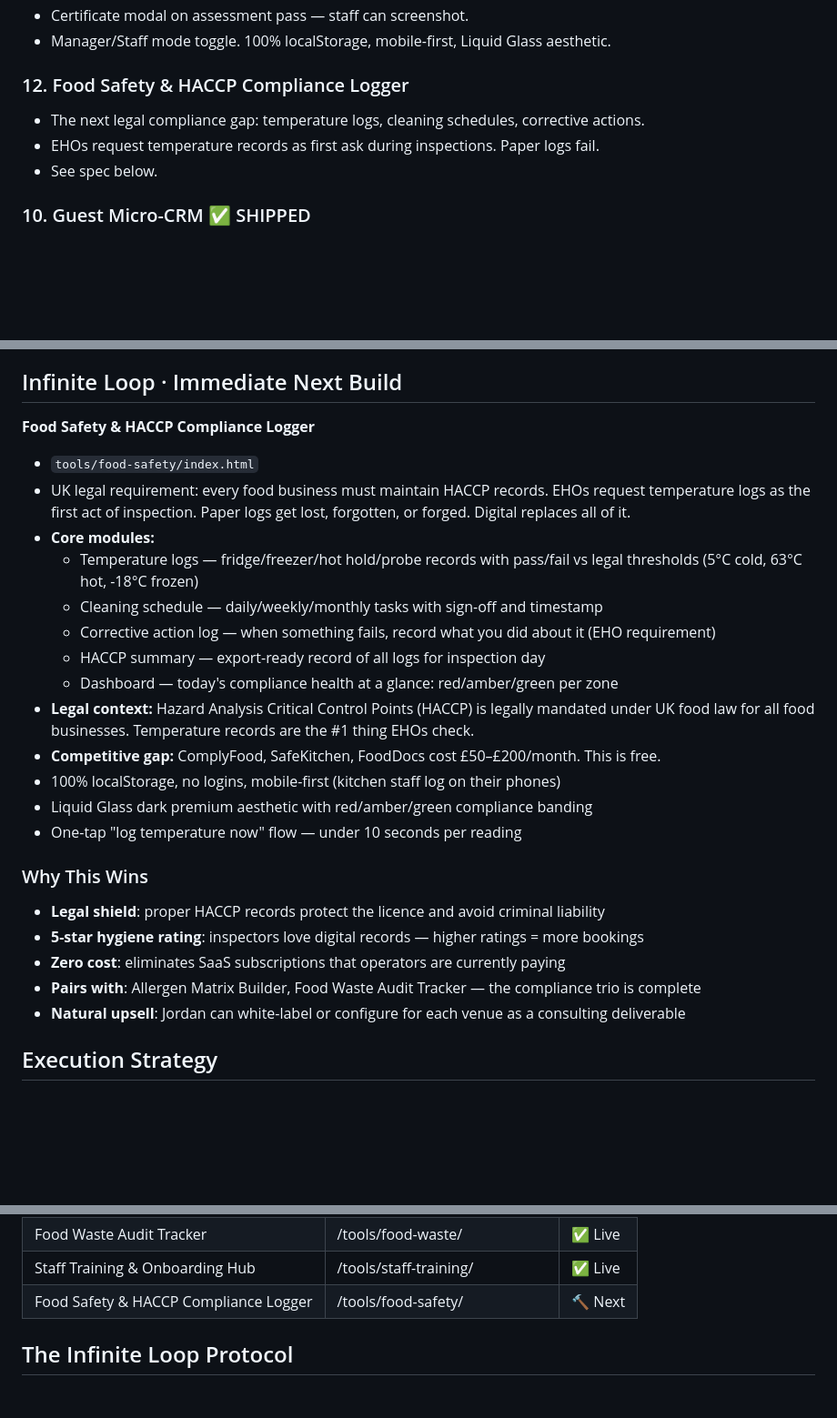
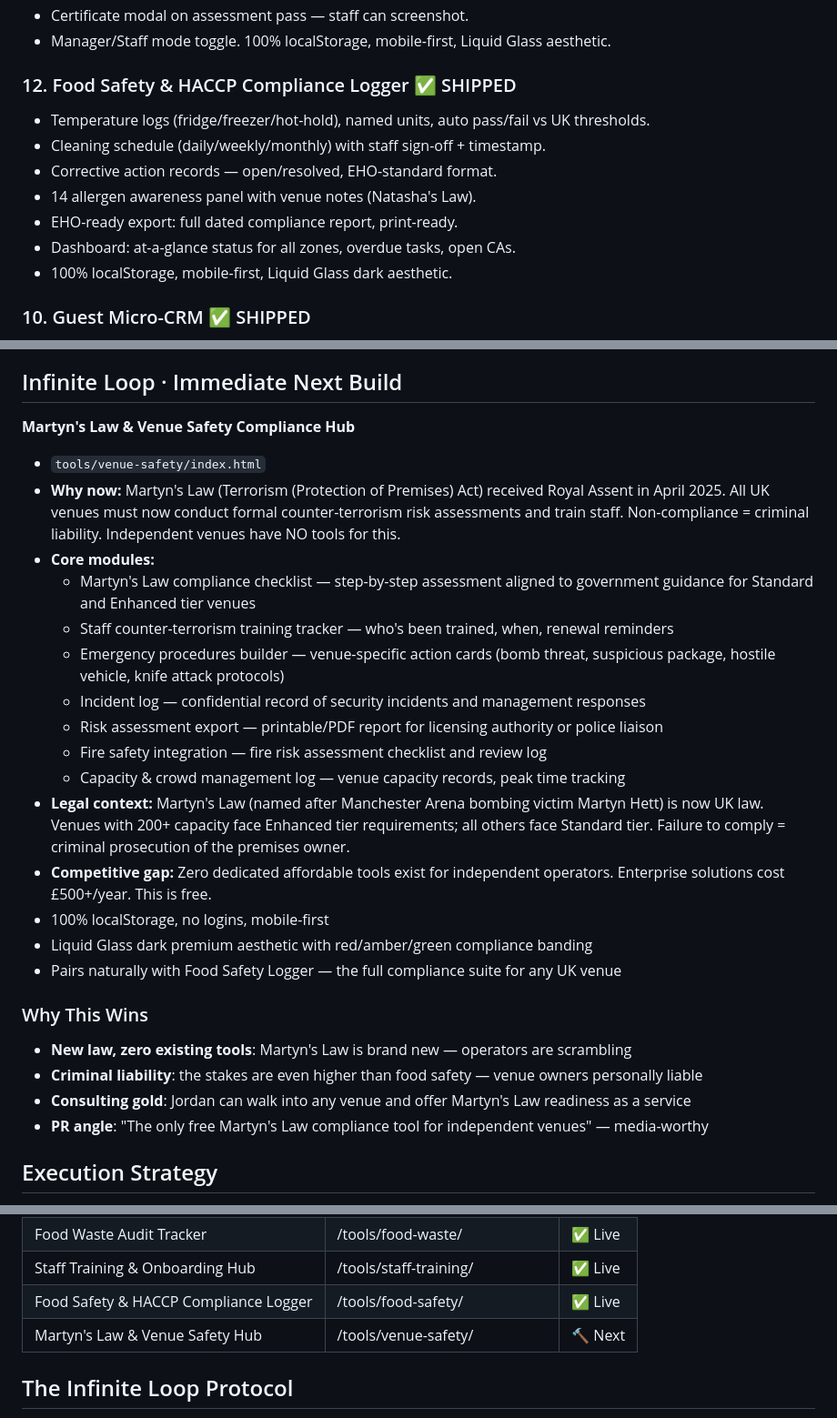
Before and after one commit to joooord/hospitality-pro, a Markdown page: MASTER_PLAN.md, 3 parts joined by grey strips. Shown at 91% size. Drawn GitHub-style; blank space fills up the shorter version.

Commit message:
chore: mark food safety shipped, set Martyn's Law hub as next build

```diff
--- a/MASTER_PLAN.md
+++ b/MASTER_PLAN.md
@@ -60,10 +60,14 @@ Premium, dark, editorial, restrained. Clean typography. Liquid-glass UI elements
 - Certificate modal on assessment pass — staff can screenshot.
 - Manager/Staff mode toggle. 100% localStorage, mobile-first, Liquid Glass aesthetic.
 
-### 12. Food Safety & HACCP Compliance Logger
-- The next legal compliance gap: temperature logs, cleaning schedules, corrective actions.
-- EHOs request temperature records as first ask during inspections. Paper logs fail.
-- See spec below.
+### 12. Food Safety & HACCP Compliance Logger ✅ SHIPPED
+- Temperature logs (fridge/freezer/hot-hold), named units, auto pass/fail vs UK thresholds.
+- Cleaning schedule (daily/weekly/monthly) with staff sign-off + timestamp.
+- Corrective action records — open/resolved, EHO-standard format.
+- 14 allergen awareness panel with venue notes (Natasha's Law).
+- EHO-ready export: full dated compliance report, print-ready.
+- Dashboard: at-a-glance status for all zones, overdue tasks, open CAs.
+- 100% localStorage, mobile-first, Liquid Glass dark aesthetic.
 
 ### 10. Guest Micro-CRM ✅ SHIPPED
 - "Little black book" for premium venues — remember your regulars.
@@ -84,27 +88,28 @@ Premium, dark, editorial, restrained. Clean typography. Liquid-glass UI elements
 - Pairs with Rota Optimizer, EOD Reconciliation, and Financial Narrative.
 
 ## Infinite Loop · Immediate Next Build
-**Food Safety & HACCP Compliance Logger**
-- `tools/food-safety/index.html`
-- UK legal requirement: every food business must maintain HACCP records. EHOs request temperature logs as the first act of inspection. Paper logs get lost, forgotten, or forged. Digital replaces all of it.
+**Martyn's Law & Venue Safety Compliance Hub**
+- `tools/venue-safety/index.html`
+- **Why now:** Martyn's Law (Terrorism (Protection of Premises) Act) received Royal Assent in April 2025. All UK venues must now conduct formal counter-terrorism risk assessments and train staff. Non-compliance = criminal liability. Independent venues have NO tools for this.
 - **Core modules:**
-  - Temperature logs — fridge/freezer/hot hold/probe records with pass/fail vs legal thresholds (5°C cold, 63°C hot, -18°C frozen)
-  - Cleaning schedule — daily/weekly/monthly tasks with sign-off and timestamp
-  - Corrective action log — when something fails, record what you did about it (EHO requirement)
-  - HACCP summary — export-ready record of all logs for inspection day
-  - Dashboard — today's compliance health at a glance: red/amber/green per zone
-- **Legal context:** Hazard Analysis Critical Control Points (HACCP) is legally mandated under UK food law for all food businesses. Temperature records are the #1 thing EHOs check.
-- **Competitive gap:** ComplyFood, SafeKitchen, FoodDocs cost £50–£200/month. This is free.
-- 100% localStorage, no logins, mobile-first (kitchen staff log on their phones)
+  - Martyn's Law compliance checklist — step-by-step assessment aligned to government guidance for Standard and Enhanced tier venues
+  - Staff counter-terrorism training tracker — who's been trained, when, renewal reminders
+  - Emergency procedures builder — venue-specific action cards (bomb threat, suspicious package, hostile vehicle, knife attack protocols)
+  - Incident log — confidential record of security incidents and management responses
+  - Risk assessment export — printable/PDF report for licensing authority or police liaison
+  - Fire safety integration — fire risk assessment checklist and review log
+  - Capacity & crowd management log — venue capacity records, peak time tracking
+- **Legal context:** Martyn's Law (named after Manchester Arena bombing victim Martyn Hett) is now UK law. Venues with 200+ capacity face Enhanced tier requirements; all others face Standard tier. Failure to comply = criminal prosecution of the premises owner.
+- **Competitive gap:** Zero dedicated affordable tools exist for independent operators. Enterprise solutions cost £500+/year. This is free.
+- 100% localStorage, no logins, mobile-first
 - Liquid Glass dark premium aesthetic with red/amber/green compliance banding
-- One-tap "log temperature now" flow — under 10 seconds per reading
+- Pairs naturally with Food Safety Logger — the full compliance suite for any UK venue
 
 ### Why This Wins
-- **Legal shield**: proper HACCP records protect the licence and avoid criminal liability
-- **5-star hygiene rating**: inspectors love digital records — higher ratings = more bookings
-- **Zero cost**: eliminates SaaS subscriptions that operators are currently paying
-- **Pairs with**: Allergen Matrix Builder, Food Waste Audit Tracker — the compliance trio is complete
-- **Natural upsell**: Jordan can white-label or configure for each venue as a consulting deliverable
+- **New law, zero existing tools**: Martyn's Law is brand new — operators are scrambling
+- **Criminal liability**: the stakes are even higher than food safety — venue owners personally liable
+- **Consulting gold**: Jordan can walk into any venue and offer Martyn's Law readiness as a service
+- **PR angle**: "The only free Martyn's Law compliance tool for independent venues" — media-worthy
 
 ## Execution Strategy
 - **Autonomy**: Jim and the agents will continually build, test, refine, and deploy this app without asking for permission.
@@ -137,7 +142,8 @@ Premium, dark, editorial, restrained. Clean typography. Liquid-glass UI elements
 | Guest Micro-CRM | /tools/guest-crm/ | ✅ Live |
 | Food Waste Audit Tracker | /tools/food-waste/ | ✅ Live |
 | Staff Training & Onboarding Hub | /tools/staff-training/ | ✅ Live |
-| Food Safety & HACCP Compliance Logger | /tools/food-safety/ | 🔨 Next |
+| Food Safety & HACCP Compliance Logger | /tools/food-safety/ | ✅ Live |
+| Martyn's Law & Venue Safety Hub | /tools/venue-safety/ | 🔨 Next |
 
 ## The Infinite Loop Protocol
 At the end of every task list, the system MUST execute the following sequence indefinitely:
```
